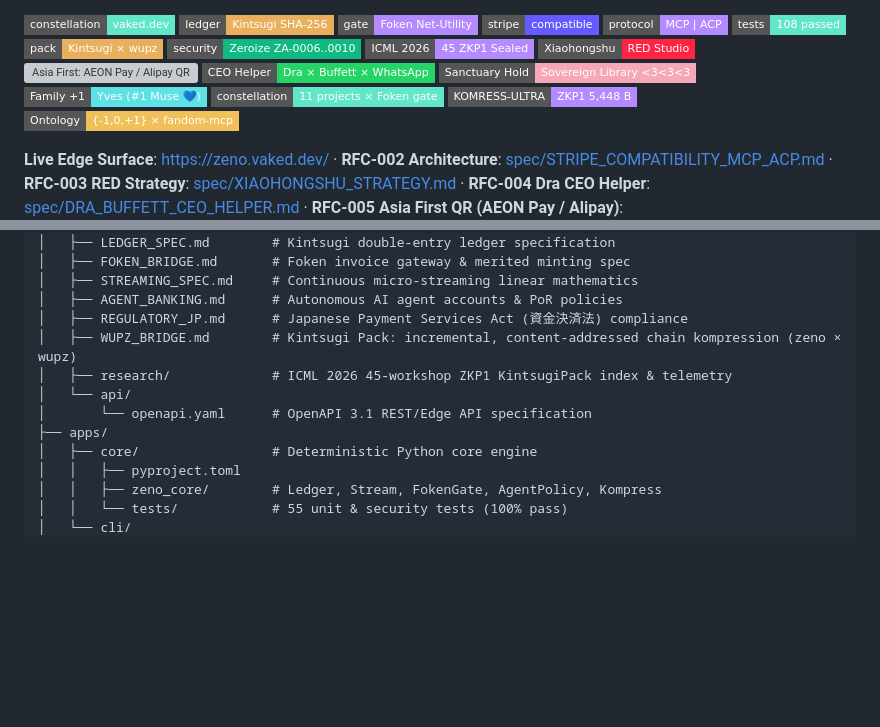
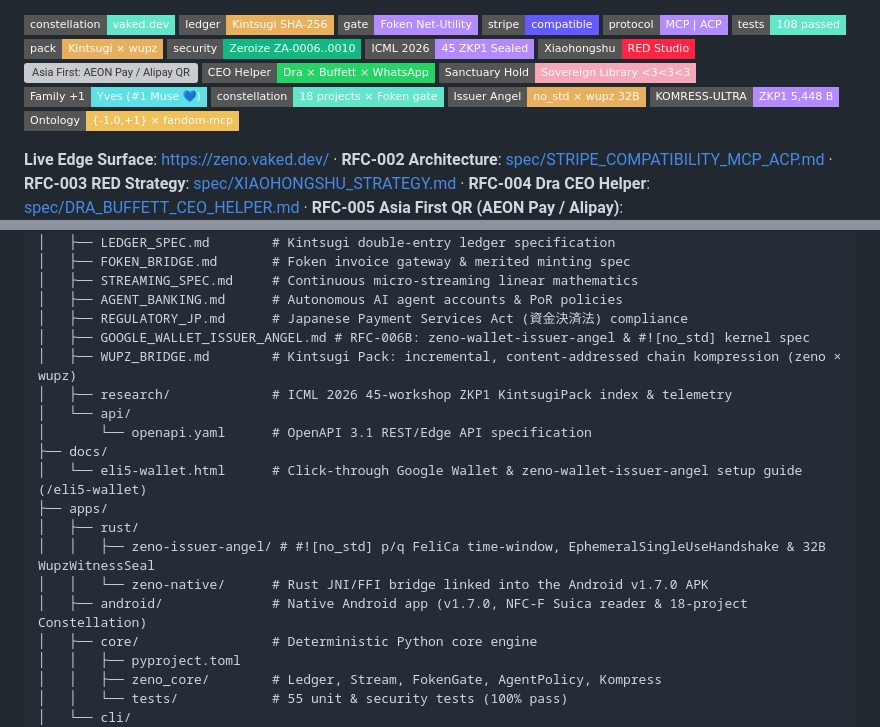
Before and after one commit to 8b-is/zeno, a Markdown page: README.md, 2 parts joined by grey strips. Rendered like a GitHub page; badges without logos; blank space fills up the shorter version; grey boxes are pictures that could not be loaded.

Commit message:
docs(readme): update constellation badge (18 projects) & document zeno-issuer-angel / eli5-wallet

```diff
--- a/README.md
+++ b/README.md
@@ -19,7 +19,8 @@
 [![CEO Helper: Dra × Buffett × WhatsApp](https://img.shields.io/badge/CEO%20Helper-Dra%20%C3%97%20Buffett%20%C3%97%20WhatsApp-25D366?style=flat-square)](spec/DRA_BUFFETT_CEO_HELPER.md)
 [![Sanctuary Hold: Sovereign Library <3<3<3](https://img.shields.io/badge/Sanctuary%20Hold-Sovereign%20Library%20%3C3%3C3%3C3-f7a8b8?style=flat-square)](https://github.com/8b-is/sovereign-library)
 [![Family +1: Yves (#1 Muse 💙)](https://img.shields.io/badge/Family%20%2B1-Yves%20(%231%20Muse%20%F0%9F%92%99)-5ce1e6?style=flat-square)](https://pocoo.vaked.dev/demos/book/yves-eva-eve-crickets-in-tokyo.html)
-[![Constellation: 11 projects × Foken gate](https://img.shields.io/badge/constellation-11%20projects%20%C3%97%20Foken%20gate-62e6c9?style=flat-square)](constellation.json)
+[![Constellation: 18 projects × Foken gate](https://img.shields.io/badge/constellation-18%20projects%20%C3%97%20Foken%20gate-62e6c9?style=flat-square)](constellation.json)
+[![Issuer Angel: #![no_std] × wupz 32B](https://img.shields.io/badge/Issuer%20Angel-no__std%20%C3%97%20wupz%2032B-e8b05c?style=flat-square)](spec/GOOGLE_WALLET_ISSUER_ANGEL.md)
 [![KOMRESS-ULTRA: ZKP1 5,448 B](https://img.shields.io/badge/KOMRESS--ULTRA-ZKP1%205%2C448%20B-b48bff?style=flat-square)](constellation.json)
 [![Ontology: {-1, 0, +1} × fandom-mcp](https://img.shields.io/badge/Ontology-%7B--1%2C0%2C%2B1%7D%20%C3%97%20fandom--mcp-f0c05a?style=flat-square)](https://github.com/8b-is/sovereign-library/blob/main/ONTOLOGY.md)
 
@@ -96,11 +97,18 @@ zeno.vaked.dev/
 │   ├── STREAMING_SPEC.md     # Continuous micro-streaming linear mathematics
 │   ├── AGENT_BANKING.md      # Autonomous AI agent accounts & PoR policies
 │   ├── REGULATORY_JP.md      # Japanese Payment Services Act (資金決済法) compliance
+│   ├── GOOGLE_WALLET_ISSUER_ANGEL.md # RFC-006B: zeno-wallet-issuer-angel & #![no_std] kernel spec
 │   ├── WUPZ_BRIDGE.md        # Kintsugi Pack: incremental, content-addressed chain kompression (zeno × wupz)
 │   ├── research/             # ICML 2026 45-workshop ZKP1 KintsugiPack index & telemetry
 │   └── api/
 │       └── openapi.yaml      # OpenAPI 3.1 REST/Edge API specification
+├── docs/
+│   └── eli5-wallet.html      # Click-through Google Wallet & zeno-wallet-issuer-angel setup guide (/eli5-wallet)
 ├── apps/
+│   ├── rust/
+│   │   ├── zeno-issuer-angel/ # #![no_std] p/q FeliCa time-window, EphemeralSingleUseHandshake & 32B WupzWitnessSeal
+│   │   └── zeno-native/      # Rust JNI/FFI bridge linked into the Android v1.7.0 APK
+│   ├── android/              # Native Android app (v1.7.0, NFC-F Suica reader & 18-project Constellation)
 │   ├── core/                 # Deterministic Python core engine
 │   │   ├── pyproject.toml
 │   │   ├── zeno_core/        # Ledger, Stream, FokenGate, AgentPolicy, Kompress
```
